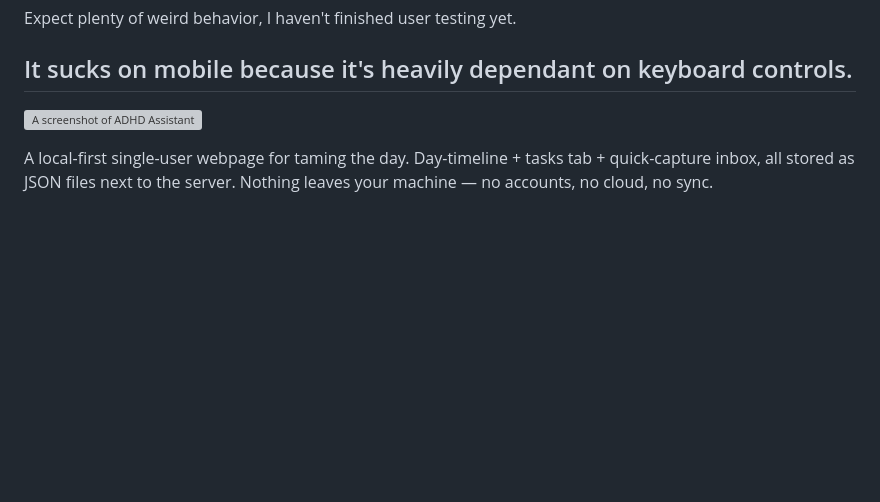
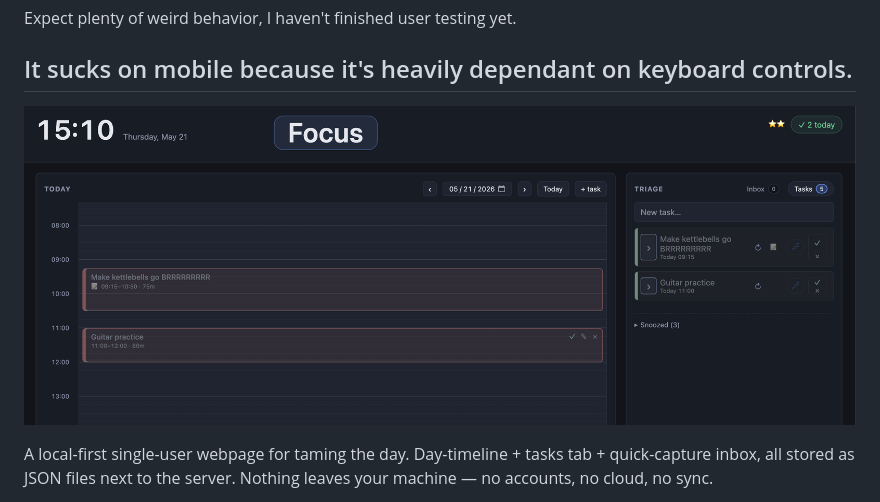
Before and after one commit to lrwrp/Brain-Crutch, a Markdown page: README.md, the part around the change. GitHub-like rendering; blank space fills up the shorter version; grey boxes are pictures that could not be loaded.

Commit message:
Fix image link in README.md

```diff
--- a/README.md
+++ b/README.md
@@ -9,7 +9,7 @@ Expect plenty of weird behavior, I haven't finished user testing yet.
 
 ## It sucks on mobile because it's heavily dependant on keyboard controls.
 
-![A screenshot of ADHD Assistant](/screenshots/"ADHD_Assistant.png"?raw=true "ADHD Assistant")
+![A screenshot of ADHD Assistant](/screenshots/ADHD_Assistant.png?raw=true "ADHD Assistant")
 
 A local-first single-user webpage for taming the day. Day-timeline +
 tasks tab + quick-capture inbox, all stored as JSON files next to the
```
